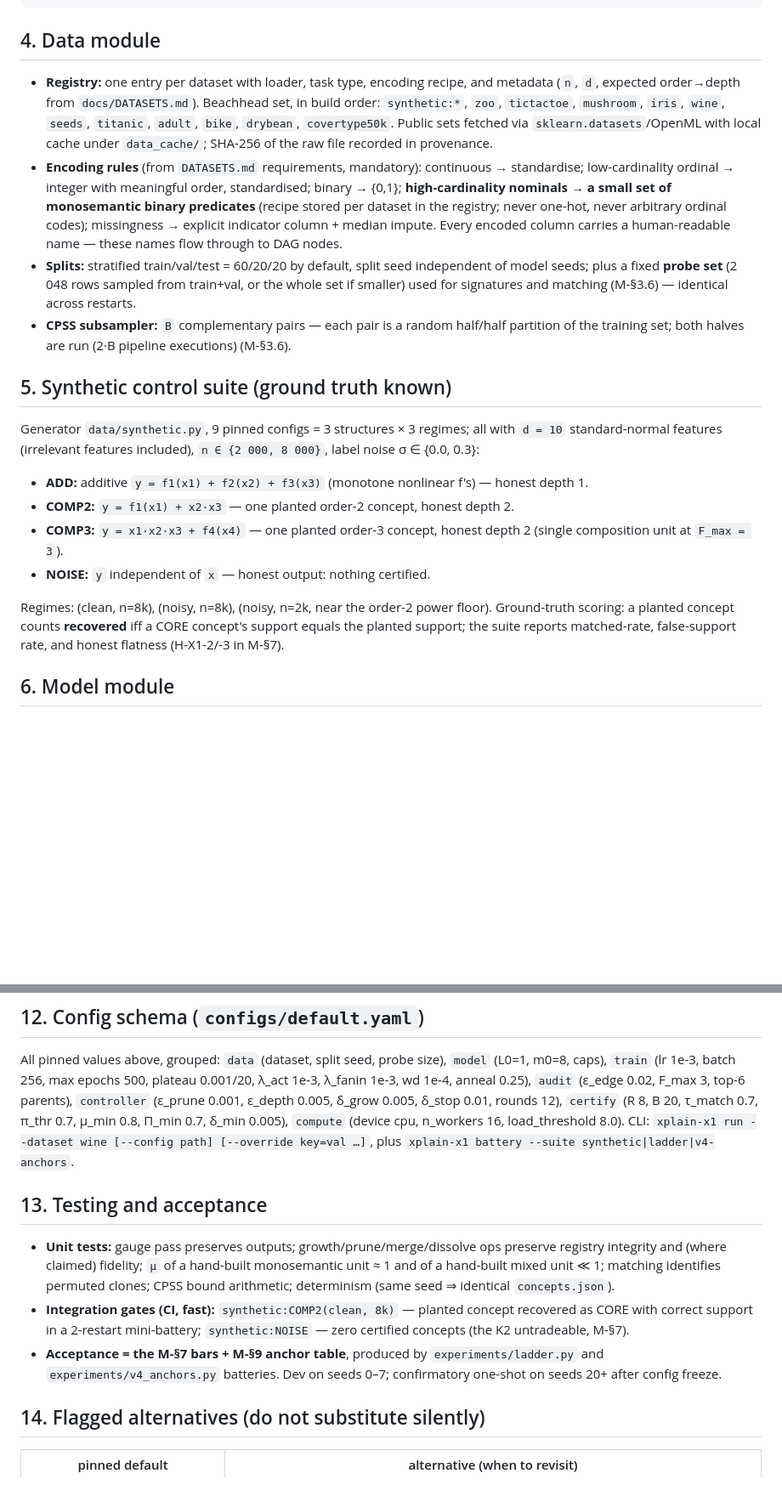
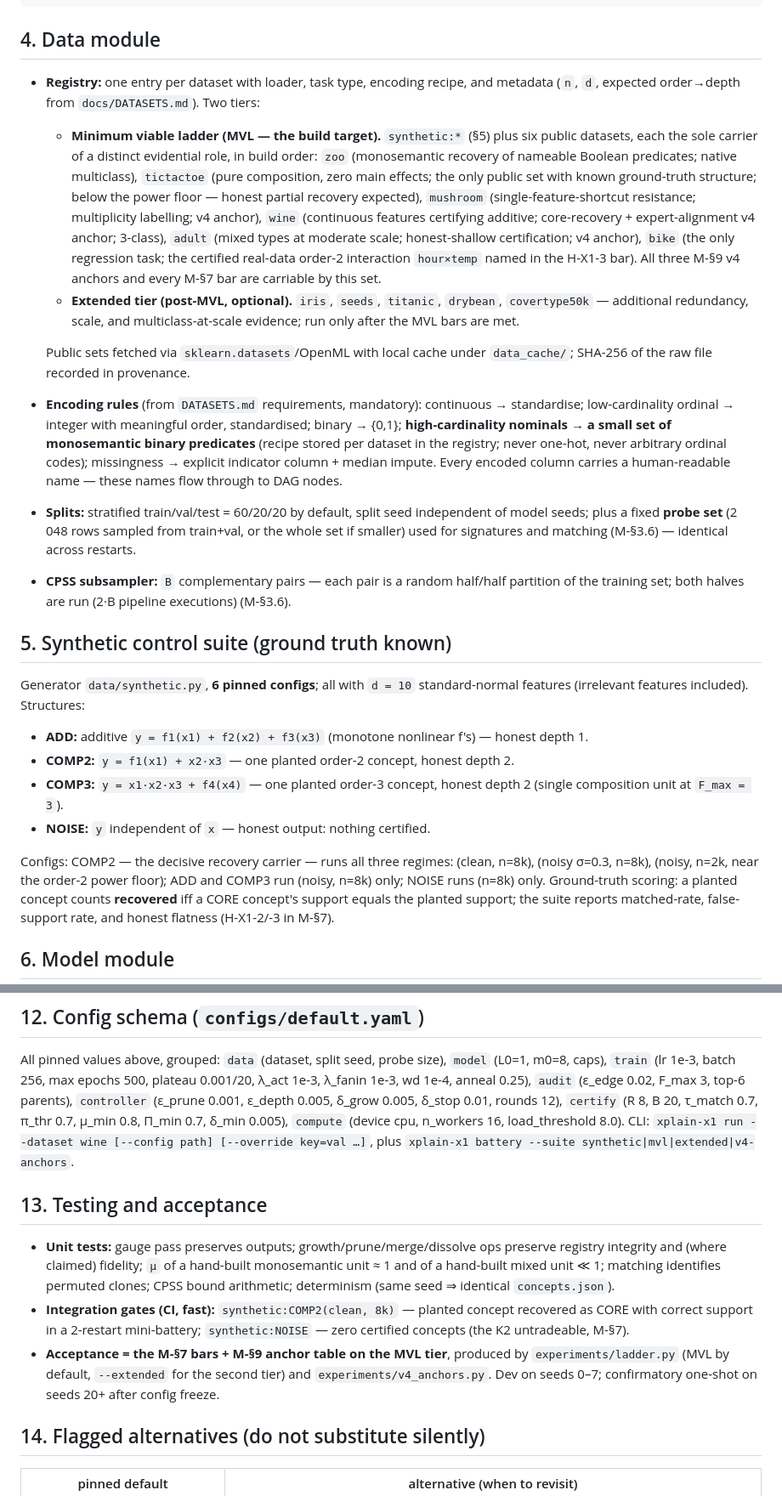
Before and after one commit to Vasily0rlov/xplain-x1, a Markdown page: docs/SOLUTION-SPECIFICATION.md, 2 parts joined by grey strips. Shown at 85% size. Rendered like a GitHub page; blank space fills up the shorter version.

Commit message:
Establish minimum viable data ladder (6 public + 6 synthetic configs)
MVL tier: zoo, tictactoe, mushroom, wine, adult, bike — each the sole
carrier of a distinct evidential role; all v4 anchors and H-X1 bars
remain carriable. Extended tier (iris, seeds, titanic, drybean,
covertype50k) deferred until MVL bars are met. Synthetic suite trimmed
to 6 configs, fixing the 3x3=9-vs-4-structures inconsistency.

Co-Authored-By: Claude Fable 5 <noreply@anthropic.com>
Claude-Session: https://claude.ai/code/session_016xQPPcTobEDYRcJeUwKQr7

```diff
--- a/docs/SOLUTION-SPECIFICATION.md
+++ b/docs/SOLUTION-SPECIFICATION.md
@@ -71,11 +71,24 @@ docs/
 ## 4. Data module
 
 - **Registry:** one entry per dataset with loader, task type, encoding recipe, and metadata
-  (`n`, `d`, expected order→depth from `docs/DATASETS.md`). Beachhead set, in build order:
-  `synthetic:*`, `zoo`, `tictactoe`, `mushroom`, `iris`, `wine`, `seeds`, `titanic`,
-  `adult`, `bike`, `drybean`, `covertype50k`. Public sets fetched via
-  `sklearn.datasets`/OpenML with local cache under `data_cache/`; SHA-256 of the raw file
-  recorded in provenance.
+  (`n`, `d`, expected order→depth from `docs/DATASETS.md`). Two tiers:
+  - **Minimum viable ladder (MVL — the build target).** `synthetic:*` (§5) plus six public
+    datasets, each the sole carrier of a distinct evidential role, in build order:
+    `zoo` (monosemantic recovery of nameable Boolean predicates; native multiclass),
+    `tictactoe` (pure composition, zero main effects; the only public set with known
+    ground-truth structure; below the power floor — honest partial recovery expected),
+    `mushroom` (single-feature-shortcut resistance; multiplicity labelling; v4 anchor),
+    `wine` (continuous features certifying additive; core-recovery + expert-alignment v4
+    anchor; 3-class), `adult` (mixed types at moderate scale; honest-shallow certification;
+    v4 anchor), `bike` (the only regression task; the certified real-data order-2
+    interaction `hour×temp` named in the H-X1-3 bar). All three M-§9 v4 anchors and every
+    M-§7 bar are carriable by this set.
+  - **Extended tier (post-MVL, optional).** `iris`, `seeds`, `titanic`, `drybean`,
+    `covertype50k` — additional redundancy, scale, and multiclass-at-scale evidence; run
+    only after the MVL bars are met.
+
+  Public sets fetched via `sklearn.datasets`/OpenML with local cache under `data_cache/`;
+  SHA-256 of the raw file recorded in provenance.
 - **Encoding rules** (from `DATASETS.md` requirements, mandatory): continuous → standardise;
   low-cardinality ordinal → integer with meaningful order, standardised; binary → {0,1};
   **high-cardinality nominals → a small set of monosemantic binary predicates** (recipe
@@ -90,9 +103,8 @@ docs/
 
 ## 5. Synthetic control suite (ground truth known)
 
-Generator `data/synthetic.py`, 9 pinned configs = 3 structures × 3 regimes; all with
-`d = 10` standard-normal features (irrelevant features included), `n ∈ {2 000, 8 000}`,
-label noise σ ∈ {0.0, 0.3}:
+Generator `data/synthetic.py`, **6 pinned configs**; all with `d = 10` standard-normal
+features (irrelevant features included). Structures:
 
 - **ADD:** additive `y = f1(x1) + f2(x2) + f3(x3)` (monotone nonlinear f's) — honest depth 1.
 - **COMP2:** `y = f1(x1) + x2·x3` — one planted order-2 concept, honest depth 2.
@@ -100,7 +112,9 @@ label noise σ ∈ {0.0, 0.3}:
   composition unit at `F_max = 3`).
 - **NOISE:** `y` independent of `x` — honest output: nothing certified.
 
-Regimes: (clean, n=8k), (noisy, n=8k), (noisy, n=2k, near the order-2 power floor).
+Configs: COMP2 — the decisive recovery carrier — runs all three regimes: (clean, n=8k),
+(noisy σ=0.3, n=8k), (noisy, n=2k, near the order-2 power floor); ADD and COMP3 run
+(noisy, n=8k) only; NOISE runs (n=8k) only.
 Ground-truth scoring: a planted concept counts **recovered** iff a CORE concept's support
 equals the planted support; the suite reports matched-rate, false-support rate, and honest
 flatness (H-X1-2/-3 in M-§7).
@@ -227,7 +241,7 @@ parents), `controller` (ε_prune 0.001, ε_depth 0.005, δ_grow 0.005, δ_stop 0
 rounds 12), `certify` (R 8, B 20, τ_match 0.7, π_thr 0.7, μ_min 0.8, Π_min 0.7,
 δ_min 0.005), `compute` (device cpu, n_workers 16, load_threshold 8.0). CLI:
 `xplain-x1 run --dataset wine [--config path] [--override key=val …]`, plus
-`xplain-x1 battery --suite synthetic|ladder|v4-anchors`.
+`xplain-x1 battery --suite synthetic|mvl|extended|v4-anchors`.
 
 ## 13. Testing and acceptance
 
@@ -238,9 +252,10 @@ rounds 12), `certify` (R 8, B 20, τ_match 0.7, π_thr 0.7, μ_min 0.8, Π_min 0
 - **Integration gates (CI, fast):** `synthetic:COMP2(clean, 8k)` — planted concept recovered
   as CORE with correct support in a 2-restart mini-battery; `synthetic:NOISE` — zero
   certified concepts (the K2 untradeable, M-§7).
-- **Acceptance = the M-§7 bars + M-§9 anchor table**, produced by
-  `experiments/ladder.py` and `experiments/v4_anchors.py` batteries. Dev on seeds 0–7;
-  confirmatory one-shot on seeds 20+ after config freeze.
+- **Acceptance = the M-§7 bars + M-§9 anchor table on the MVL tier**, produced by
+  `experiments/ladder.py` (MVL by default, `--extended` for the second tier) and
+  `experiments/v4_anchors.py`. Dev on seeds 0–7; confirmatory one-shot on seeds 20+ after
+  config freeze.
 
 ## 14. Flagged alternatives (do not substitute silently)
 
```
Also changed, not shown: other parts of docs/SOLUTION-SPECIFICATION.md (+2 -2 lines), docs/METHOD-SPECIFICATION.md (+8 -4 lines).
